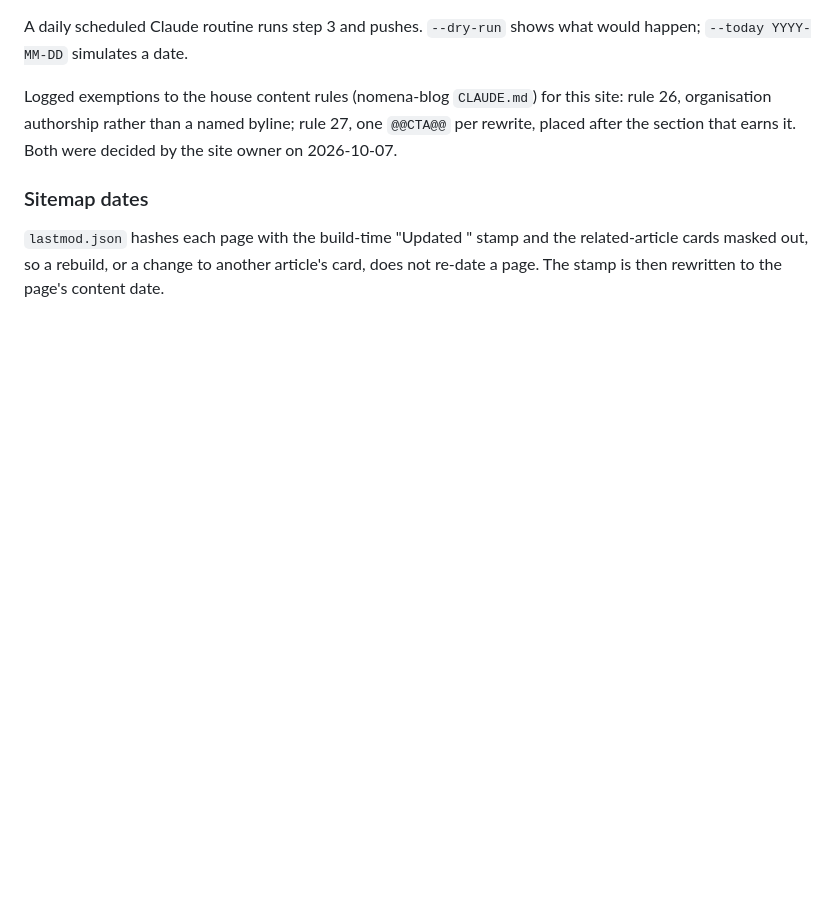
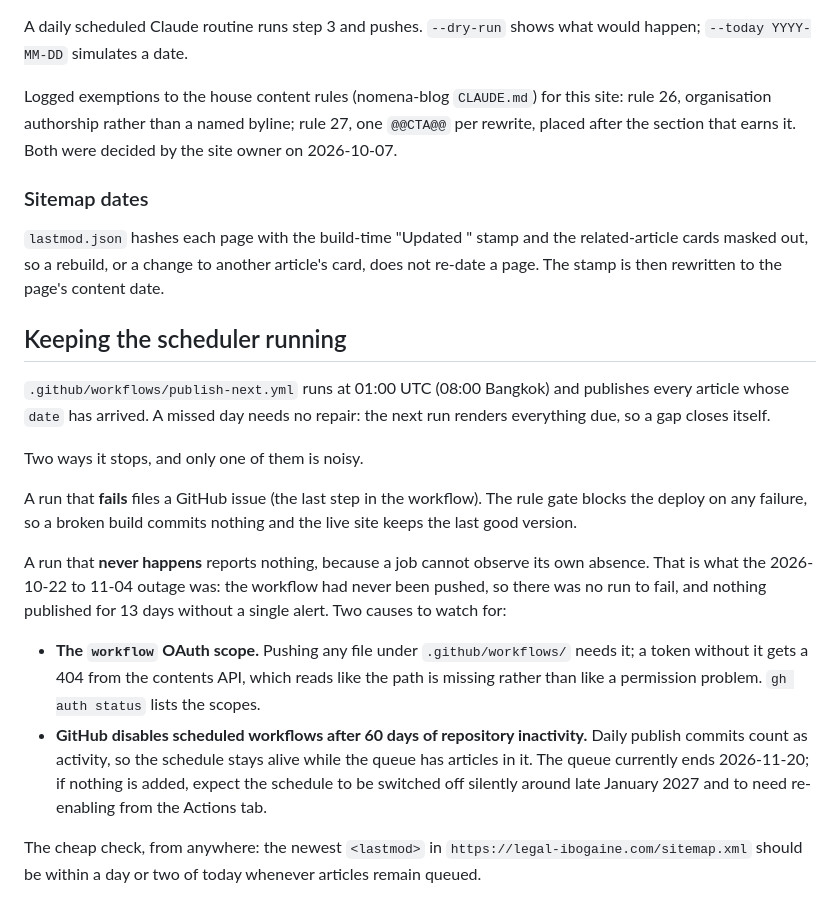
Before and after one commit to chemerysb-gif/legal-ibogaine, a Markdown page: _generator/PUBLISHING.md, the part around the change. Rendered like a GitHub page; blank space fills up the shorter version.

Commit message:
Alert on a failed publishing run, and write down how it goes quiet
The workflow now files a GitHub issue when a run fails, which the rule gate
makes safe: a failure commits and deploys nothing, so the live site keeps the
last good version and the queue is untouched.

This does NOT cover the failure that actually happened. A job cannot report
its own absence, and the 13-day outage was a workflow that had never been
pushed -- no run, so no failure. PUBLISHING.md now names both silent causes:
a token missing the `workflow` scope (the contents API answers 404, which
reads like a missing path), and GitHub disabling scheduled workflows after 60
days of repository inactivity, which this repo will hit around late January
once the queue runs out on 2026-11-20.

```diff
--- a/_generator/PUBLISHING.md
+++ b/_generator/PUBLISHING.md
@@ -121,3 +121,35 @@ decided by the site owner on 2026-10-07.
 and the related-article cards masked out, so a rebuild, or a change to another
 article's card, does not re-date a page. The stamp is then rewritten to the
 page's content date.
+
+## Keeping the scheduler running
+
+`.github/workflows/publish-next.yml` runs at 01:00 UTC (08:00 Bangkok) and
+publishes every article whose `date` has arrived. A missed day needs no repair:
+the next run renders everything due, so a gap closes itself.
+
+Two ways it stops, and only one of them is noisy.
+
+A run that **fails** files a GitHub issue (the last step in the workflow). The
+rule gate blocks the deploy on any failure, so a broken build commits nothing
+and the live site keeps the last good version.
+
+A run that **never happens** reports nothing, because a job cannot observe its
+own absence. That is what the 2026-10-22 to 11-04 outage was: the workflow had
+never been pushed, so there was no run to fail, and nothing published for 13
+days without a single alert. Two causes to watch for:
+
+- **The `workflow` OAuth scope.** Pushing any file under `.github/workflows/`
+  needs it; a token without it gets a 404 from the contents API, which reads
+  like the path is missing rather than like a permission problem. `gh auth
+  status` lists the scopes.
+- **GitHub disables scheduled workflows after 60 days of repository
+  inactivity.** Daily publish commits count as activity, so the schedule stays
+  alive while the queue has articles in it. The queue currently ends
+  2026-11-20; if nothing is added, expect the schedule to be switched off
+  silently around late January 2027 and to need re-enabling from the Actions
+  tab.
+
+The cheap check, from anywhere: the newest `<lastmod>` in
+`https://legal-ibogaine.com/sitemap.xml` should be within a day or two of
+today whenever articles remain queued.
```
